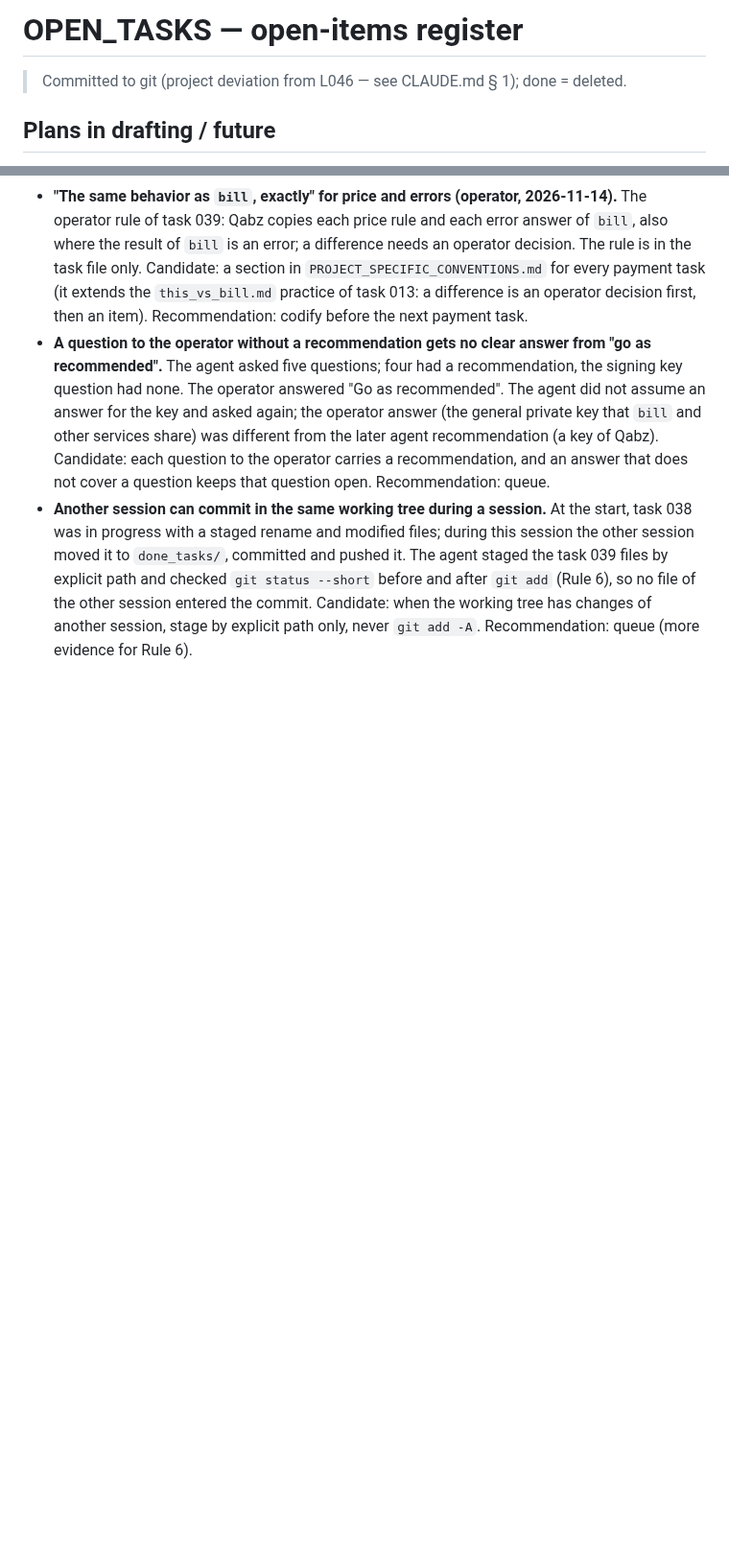
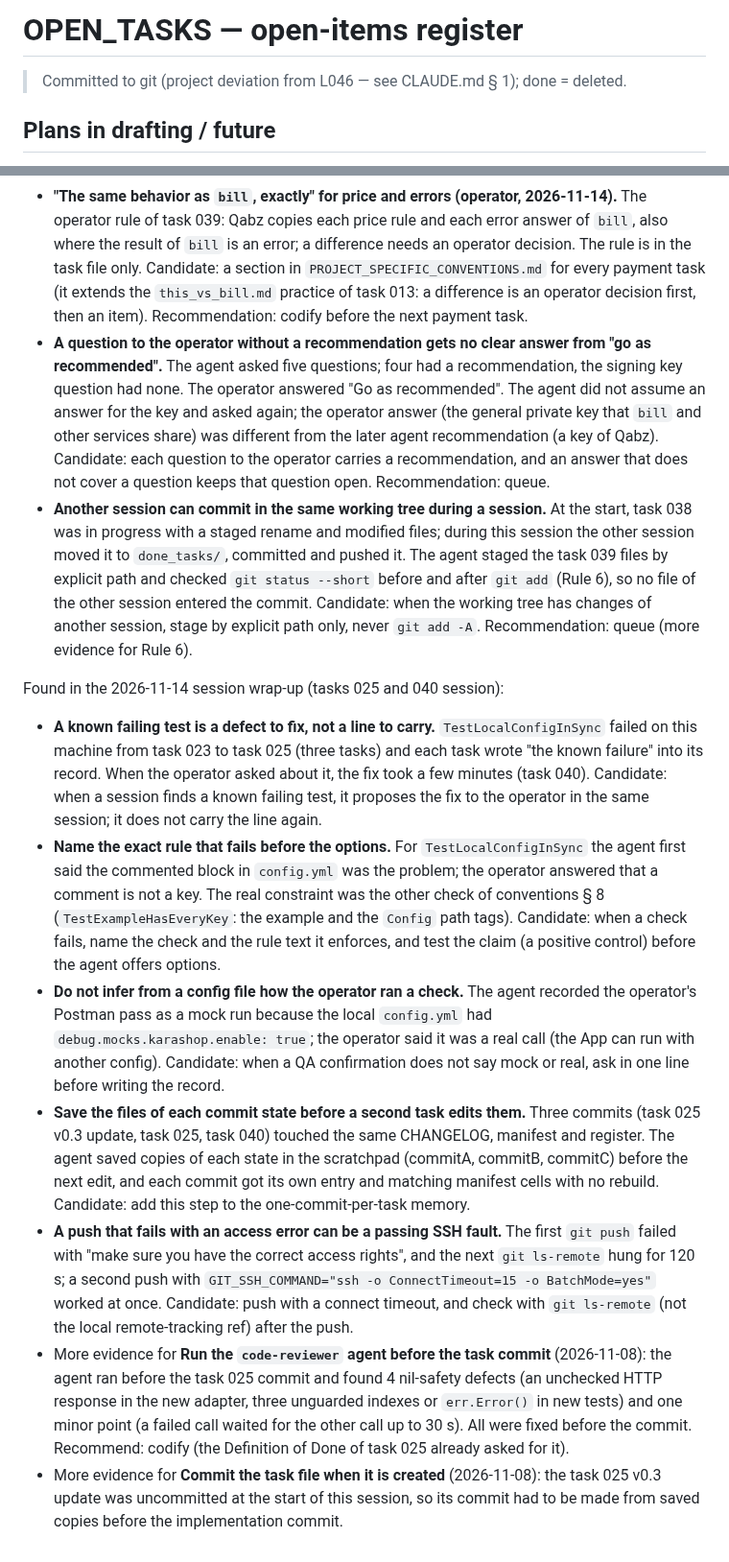
Before and after one commit to 780-AI/780-qabz, a Markdown page: docs/Plans/OPEN_TASKS.md, 2 parts joined by grey strips. Shown at 96% size. Rendered like a GitHub page; blank space fills up the shorter version.

```diff
--- a/docs/Plans/OPEN_TASKS.md
+++ b/docs/Plans/OPEN_TASKS.md
@@ -2,6 +2,7 @@
 <!-- Last Updated: 2026-11-14 -->
 <!--
 CHANGE LOG
+v1.67 — 2026-11-14 — Session wrap-up (tasks 025 and 040 session): 5 lesson candidates and more evidence for 2 others; push of 853d538..daf05f3 done.
 v1.66 — 2026-11-14 — Task 025 QA scenario: passed, confirmed by the operator (Postman, a real Karashop call); removed from the register; follow-up (a) (the first real call) is done and removed.
 v1.65 — 2026-11-14 — Task 040: the task 023 follow-up (c) (`TestLocalConfigInSync` failed on this machine) is done and removed; the task 034 follow-up (a) and the task 025 follow-ups no longer name the circuit breaker keys.
 v1.64 — 2026-11-14 — Task 025 landline inquiry (Karashop only): QA scenario and follow-ups added.
@@ -390,3 +391,13 @@ Found in the 2026-11-14 session wrap-up (task 039 creation session):
 - **"The same behavior as `bill`, exactly" for price and errors (operator, 2026-11-14).** The operator rule of task 039: Qabz copies each price rule and each error answer of `bill`, also where the result of `bill` is an error; a difference needs an operator decision. The rule is in the task file only. Candidate: a section in `PROJECT_SPECIFIC_CONVENTIONS.md` for every payment task (it extends the `this_vs_bill.md` practice of task 013: a difference is an operator decision first, then an item). Recommendation: codify before the next payment task.
 - **A question to the operator without a recommendation gets no clear answer from "go as recommended".** The agent asked five questions; four had a recommendation, the signing key question had none. The operator answered "Go as recommended". The agent did not assume an answer for the key and asked again; the operator answer (the general private key that `bill` and other services share) was different from the later agent recommendation (a key of Qabz). Candidate: each question to the operator carries a recommendation, and an answer that does not cover a question keeps that question open. Recommendation: queue.
 - **Another session can commit in the same working tree during a session.** At the start, task 038 was in progress with a staged rename and modified files; during this session the other session moved it to `done_tasks/`, committed and pushed it. The agent staged the task 039 files by explicit path and checked `git status --short` before and after `git add` (Rule 6), so no file of the other session entered the commit. Candidate: when the working tree has changes of another session, stage by explicit path only, never `git add -A`. Recommendation: queue (more evidence for Rule 6).
+
+Found in the 2026-11-14 session wrap-up (tasks 025 and 040 session):
+
+- **A known failing test is a defect to fix, not a line to carry.** `TestLocalConfigInSync` failed on this machine from task 023 to task 025 (three tasks) and each task wrote "the known failure" into its record. When the operator asked about it, the fix took a few minutes (task 040). Candidate: when a session finds a known failing test, it proposes the fix to the operator in the same session; it does not carry the line again.
+- **Name the exact rule that fails before the options.** For `TestLocalConfigInSync` the agent first said the commented block in `config.yml` was the problem; the operator answered that a comment is not a key. The real constraint was the other check of conventions § 8 (`TestExampleHasEveryKey`: the example and the `Config` path tags). Candidate: when a check fails, name the check and the rule text it enforces, and test the claim (a positive control) before the agent offers options.
+- **Do not infer from a config file how the operator ran a check.** The agent recorded the operator's Postman pass as a mock run because the local `config.yml` had `debug.mocks.karashop.enable: true`; the operator said it was a real call (the App can run with another config). Candidate: when a QA confirmation does not say mock or real, ask in one line before writing the record.
+- **Save the files of each commit state before a second task edits them.** Three commits (task 025 v0.3 update, task 025, task 040) touched the same CHANGELOG, manifest and register. The agent saved copies of each state in the scratchpad (commitA, commitB, commitC) before the next edit, and each commit got its own entry and matching manifest cells with no rebuild. Candidate: add this step to the one-commit-per-task memory.
+- **A push that fails with an access error can be a passing SSH fault.** The first `git push` failed with "make sure you have the correct access rights", and the next `git ls-remote` hung for 120 s; a second push with `GIT_SSH_COMMAND="ssh -o ConnectTimeout=15 -o BatchMode=yes"` worked at once. Candidate: push with a connect timeout, and check with `git ls-remote` (not the local remote-tracking ref) after the push.
+- More evidence for **Run the `code-reviewer` agent before the task commit** (2026-11-08): the agent ran before the task 025 commit and found 4 nil-safety defects (an unchecked HTTP response in the new adapter, three unguarded indexes or `err.Error()` in new tests) and one minor point (a failed call waited for the other call up to 30 s). All were fixed before the commit. Recommend: codify (the Definition of Done of task 025 already asked for it).
+- More evidence for **Commit the task file when it is created** (2026-11-08): the task 025 v0.3 update was uncommitted at the start of this session, so its commit had to be made from saved copies before the implementation commit.
```
Also changed, not shown: other parts of docs/Plans/OPEN_TASKS.md (+1 -1 lines), CHANGELOG.md (+9 -1 lines), docs/documents_manifest.md (+7 -6 lines).
